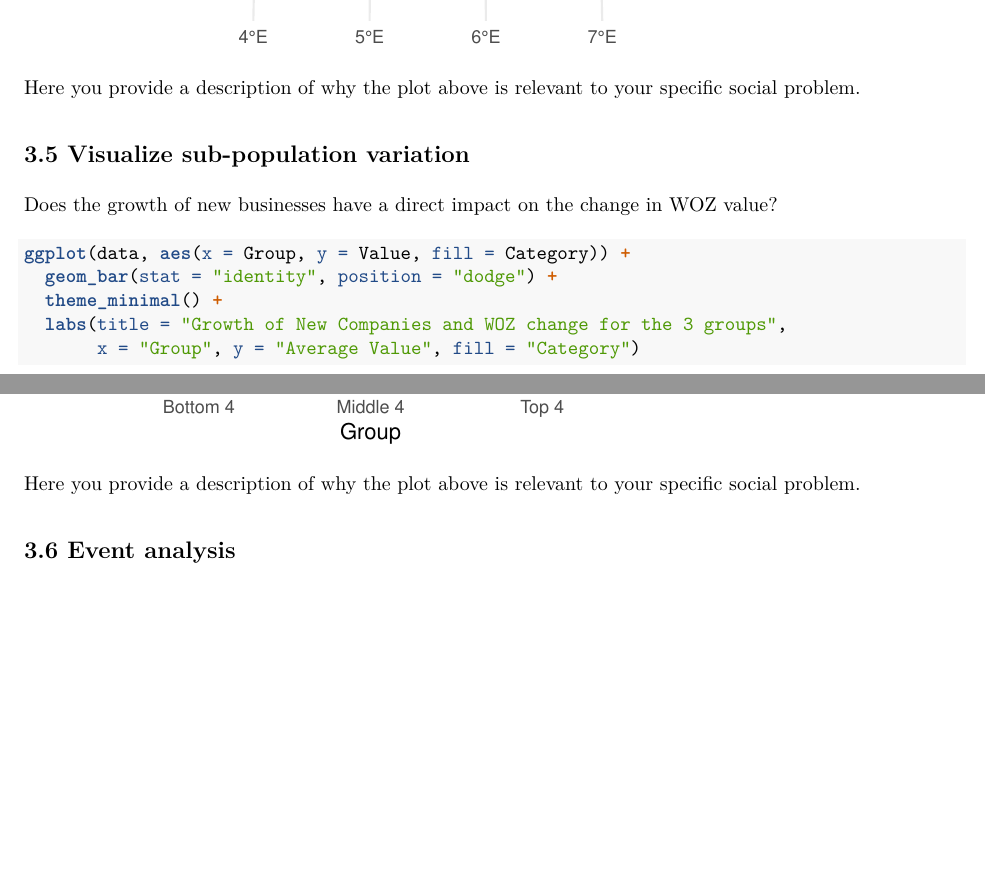
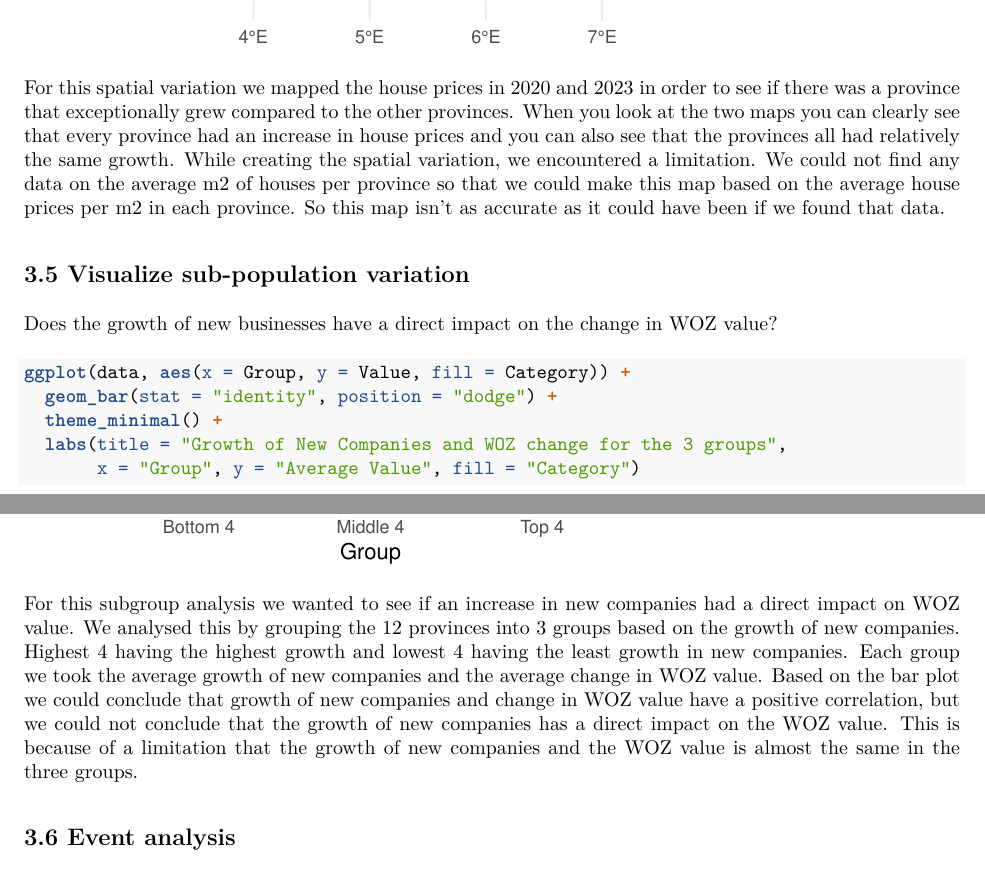
Before and after one commit to jasperdaniel06/Team-Daap, an R Markdown document (Template_Assignment.Rmd): two parts of pages 8 and 9 of 11, joined at a grey line, cut so that both start at the same text, the shorter picture padded with empty space. The pictures show the output file Template_Assignment.pdf that the author committed with the source.

Commit message:
made the analysises on the 3 vizualize variations

````diff
--- a/Template_Assignment.Rmd
+++ b/Template_Assignment.Rmd
@@ -591,7 +602,7 @@ ggplot(data2) +
   labs(title = "Map of House prices per region", fill = "House prices in 2023\nx1000 in euros")
 ```
 
-Here you provide a description of why the plot above is relevant to your specific social problem.
+For this spatial variation we mapped the house prices in 2020 and 2023 in order to see if there was a province that exceptionally grew compared to the other provinces. When you look at the two maps you can clearly see that every province had an increase in house prices and you can also see that the provinces all had relatively the same growth. While creating the spatial variation, we encountered a limitation. We could not find any data on the average m2 of houses per province so that we could make this map based on the average house prices per m2 in each province. So this map isn't as accurate as it could have been if we found that data.
 
 ## 3.5 Visualize sub-population variation
 
@@ -609,7 +620,7 @@ ggplot(data, aes(x = Group, y = Value, fill = Category)) +
        x = "Group", y = "Average Value", fill = "Category")
 ```
 
-Here you provide a description of why the plot above is relevant to your specific social problem.
+For this subgroup analysis we wanted to see if an increase in new companies had a direct impact on WOZ value. We analysed this by grouping the 12 provinces into 3 groups based on the growth of new companies. Highest 4 having the highest growth and lowest 4 having the least growth in new companies. Each group we took the average growth of new companies and the average change in WOZ value. Based on the bar plot we could conclude that growth of new companies and change in WOZ value have a positive correlation, but we could not conclude that the growth of new companies has a direct impact on the WOZ value. This is because of a limitation that the growth of new companies and the WOZ value is almost the same in the three groups.
 
 ## 3.6 Event analysis
 
````
Also changed, not shown: Template_Assignment.pdf, Template_Assignment.Rmd (11 more changed lines).
